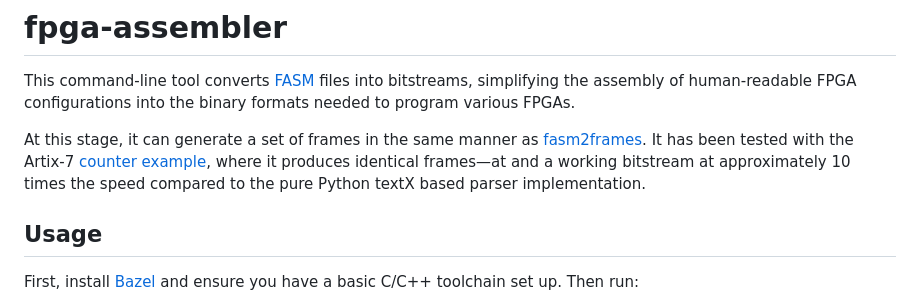
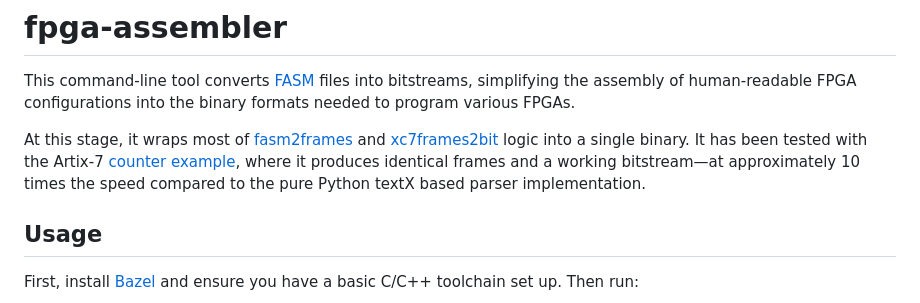
Before and after one commit to lromor/fpga-assembler, a Markdown page: README.md, the part around the change. Rendered like a GitHub page.

```diff
--- a/README.md
+++ b/README.md
@@ -5,8 +5,8 @@
 
 This command-line tool converts [FASM][fasm-spec] files into bitstreams, simplifying the assembly of human-readable FPGA configurations into the binary formats needed to program various FPGAs.
 
-At this stage, it can generate a set of frames in the same manner as [fasm2frames](https://github.com/chipsalliance/f4pga-xc-fasm/blob/25dc605c9c0896204f0c3425b52a332034cf5e5c/xc_fasm/fasm2frames.py).
-It has been tested with the Artix-7 [counter example][counter-example], where it produces identical frames—at and a working bitstream at approximately 10 times the speed compared to the pure Python textX based parser implementation.
+At this stage, it wraps most of [fasm2frames](https://github.com/chipsalliance/f4pga-xc-fasm/blob/25dc605c9c0896204f0c3425b52a332034cf5e5c/xc_fasm/fasm2frames.py) and [xc7frames2bit](https://github.com/f4pga/prjxray/blob/faf9c774a340e39cf6802d009996ed6016e63521/tools/xc7frames2bit.cc) logic into a single binary.
+It has been tested with the Artix-7 [counter example][counter-example], where it produces identical frames and a working bitstream—at approximately 10 times the speed compared to the pure Python textX based parser implementation.
 
 ## Usage
 
```
